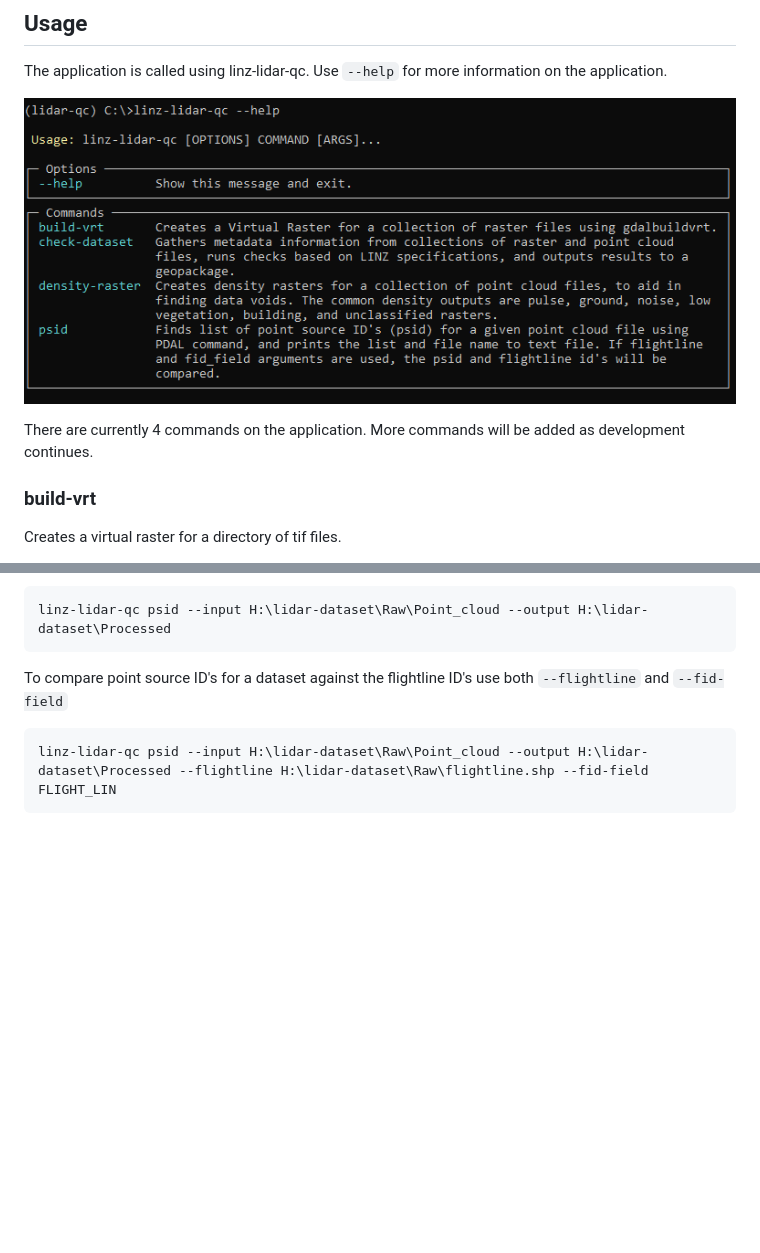
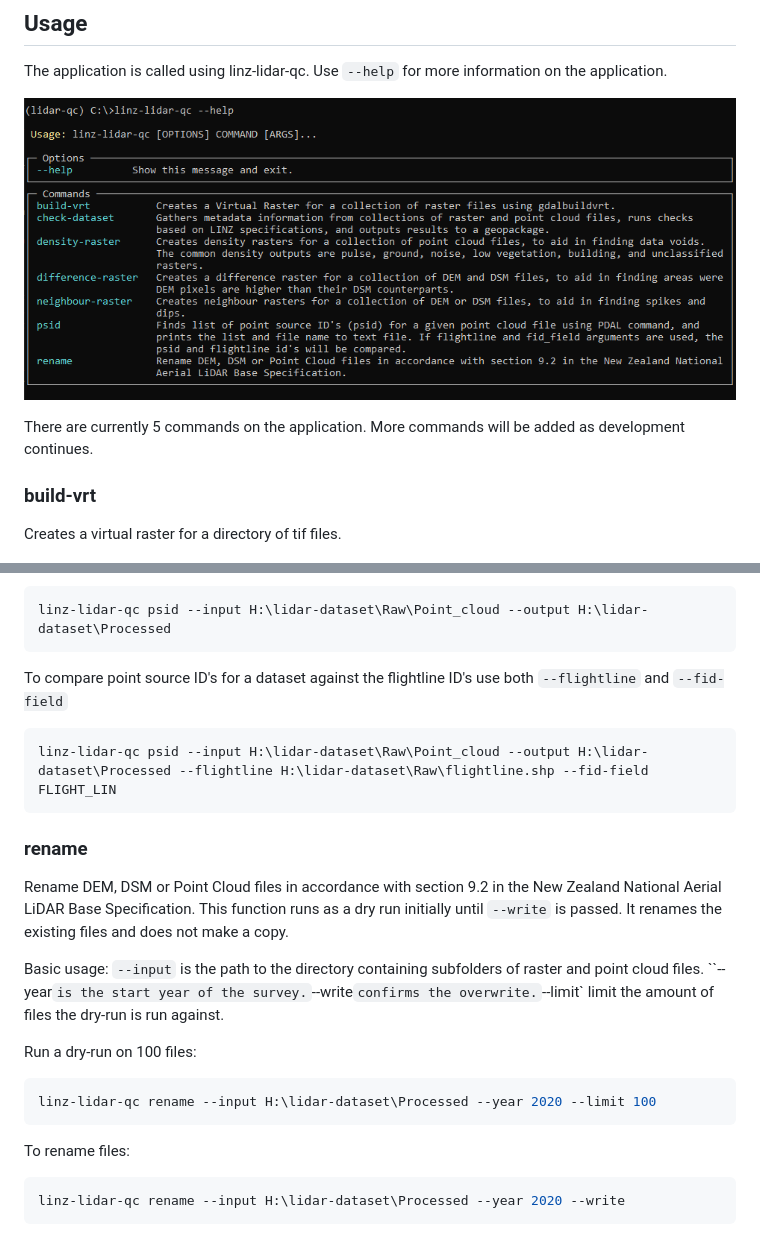
Before and after one commit to linz/lidar-qc, a Markdown page: README.md, 2 parts joined by grey strips. Drawn GitHub-style; pictures changed too: img/app.png; blank space fills up the shorter version.

Commit message:
doc: update readme with rename command

````diff
--- a/README.md
+++ b/README.md
@@ -29,7 +29,7 @@ The application is called using linz-lidar-qc. Use `--help` for more information
     <img src="./img/app.png">
 </p>
 
-There are currently 4 commands on the application. More commands will be added as development continues.
+There are currently 5 commands on the application. More commands will be added as development continues.
 
 ### build-vrt
 Creates a virtual raster for a directory of tif files.
@@ -89,3 +89,20 @@ To compare point source ID's for a dataset against the flightline ID's use both
 ```bash
 linz-lidar-qc psid --input H:\lidar-dataset\Raw\Point_cloud --output H:\lidar-dataset\Processed --flightline H:\lidar-dataset\Raw\flightline.shp --fid-field FLIGHT_LIN
 ```
+
+### rename
+Rename DEM, DSM or Point Cloud files in accordance with section 9.2 in the New Zealand National Aerial LiDAR Base Specification.
+This function runs as a dry run initially until `--write` is passed. It renames the existing files and does not make a copy.
+
+Basic usage:
+`--input` is the path to the directory containing subfolders of raster and point cloud files. ``--year` is the start year of the survey. `--write` confirms the overwrite. `--limit` limit the amount of files the dry-run is run against.
+
+Run a dry-run on 100 files:
+```bash
+linz-lidar-qc rename --input H:\lidar-dataset\Processed --year 2020 --limit 100
+```
+
+To rename files:
+```bash
+linz-lidar-qc rename --input H:\lidar-dataset\Processed --year 2020 --write
+```
````
